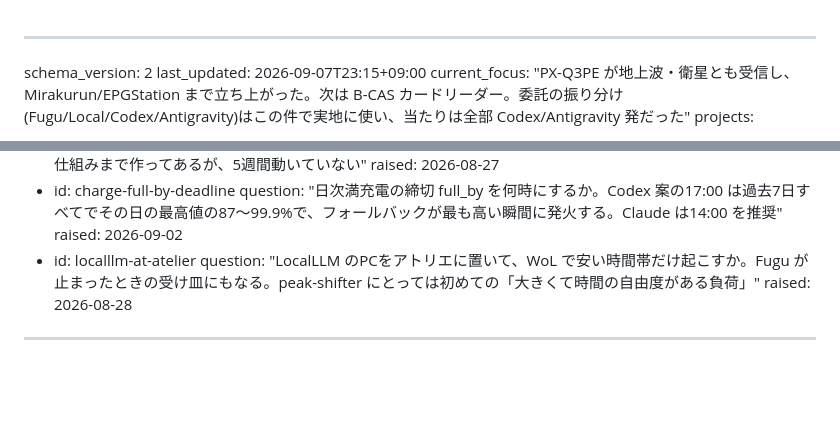
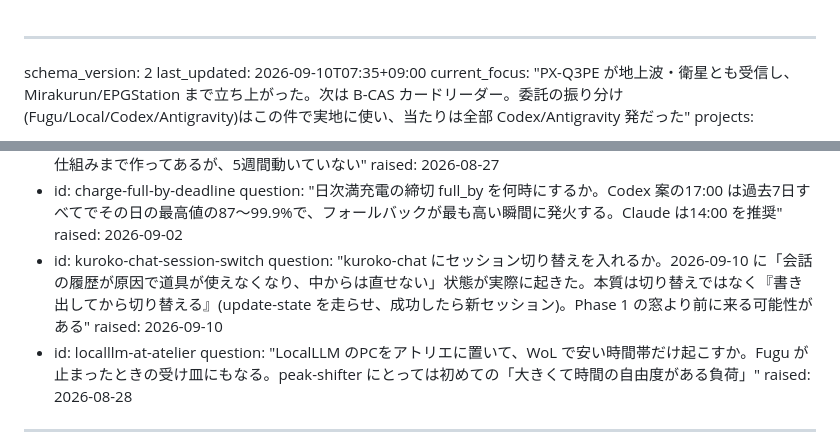
Before and after one commit to alinxcy/Tamorian7.com, a Markdown page: STATE.md, 2 parts joined by grey strips. GitHub-like rendering; blank space fills up the shorter version.

Commit message:
state: kuroko-chat のセッション切り替えを pending に追加

```diff
--- a/STATE.md
+++ b/STATE.md
@@ -1,6 +1,6 @@
 ---
 schema_version: 2
-last_updated: 2026-09-07T23:15+09:00
+last_updated: 2026-09-10T07:35+09:00
 current_focus: "PX-Q3PE が地上波・衛星とも受信し、Mirakurun/EPGStation まで立ち上がった。次は B-CAS カードリーダー。委託の振り分け(Fugu/Local/Codex/Antigravity)はこの件で実地に使い、当たりは全部 Codex/Antigravity 発だった"
 projects:
   - slug: foundation
@@ -76,6 +76,9 @@ pending:
   - id: charge-full-by-deadline
     question: "日次満充電の締切 full_by を何時にするか。Codex 案の17:00 は過去7日すべてでその日の最高値の87〜99.9%で、フォールバックが最も高い瞬間に発火する。Claude は14:00 を推奨"
     raised: 2026-09-02
+  - id: kuroko-chat-session-switch
+    question: "kuroko-chat にセッション切り替えを入れるか。2026-09-10 に「会話の履歴が原因で道具が使えなくなり、中からは直せない」状態が実際に起きた。本質は切り替えではなく『書き出してから切り替える』(update-state を走らせ、成功したら新セッション)。Phase 1 の窓より前に来る可能性がある"
+    raised: 2026-09-10
   - id: localllm-at-atelier
     question: "LocalLLM のPCをアトリエに置いて、WoL で安い時間帯だけ起こすか。Fugu が止まったときの受け皿にもなる。peak-shifter にとっては初めての「大きくて時間の自由度がある負荷」"
     raised: 2026-08-28
```
